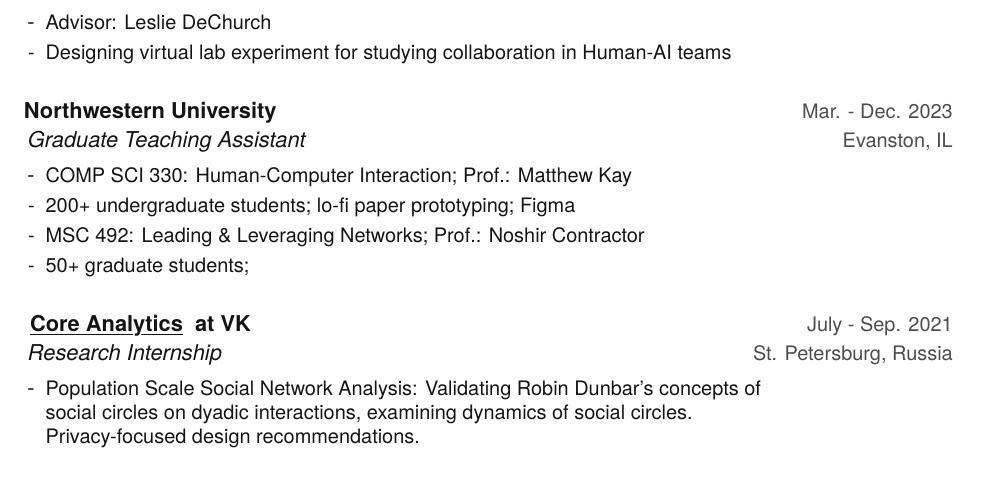
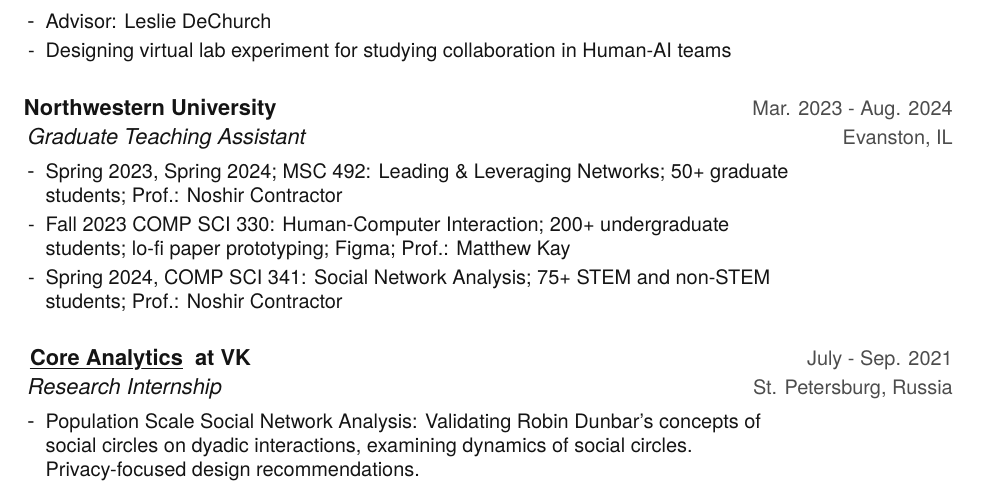
Before and after one commit to vvseva/cv, a LaTeX document (main.tex): part of page 1 of 4, cut so that both start at the same text. Compiled offline with pdfLaTeX.

Commit message:
TA award

```diff
--- a/main.tex
+++ b/main.tex
@@ -245,13 +245,12 @@
       \resumeItemListEnd
 
     \resumeSubheading
-      {Northwestern University}{Mar. - Dec. 2023}
+      {Northwestern University}{Mar. 2023 - Aug. 2024}
       {Graduate Teaching Assistant}{Evanston, IL}
       \resumeItemListStart
-        \resumeItem{COMP SCI 330: Human-Computer Interaction; Prof.: Matthew Kay}
-        \resumeItem{200+ undergraduate students; lo-fi paper prototyping; Figma}
-        \resumeItem{MSC 492: Leading \& Leveraging Networks; Prof.: Noshir Contractor}
-        \resumeItem{50+ graduate students; }
+        \resumeItem{Spring 2023, Spring 2024; MSC 492: Leading \& Leveraging Networks; 50+ graduate students; Prof.: Noshir Contractor}
+        \resumeItem{Fall 2023 COMP SCI 330: Human-Computer Interaction; 200+ undergraduate students; lo-fi paper prototyping; Figma; Prof.: Matthew Kay}
+        \resumeItem{Spring 2024, COMP SCI 341: Social Network Analysis; 75+ STEM and non-STEM students; Prof.: Noshir Contractor}
       \resumeItemListEnd
 
 
```
Also changed, not shown: old/seva_pub.bib (+5 -0 lines), publications.bib (+7 -7 lines), Vsevolod_Suschevskiy_CV.pdf, main.tex (3 more changed lines).
